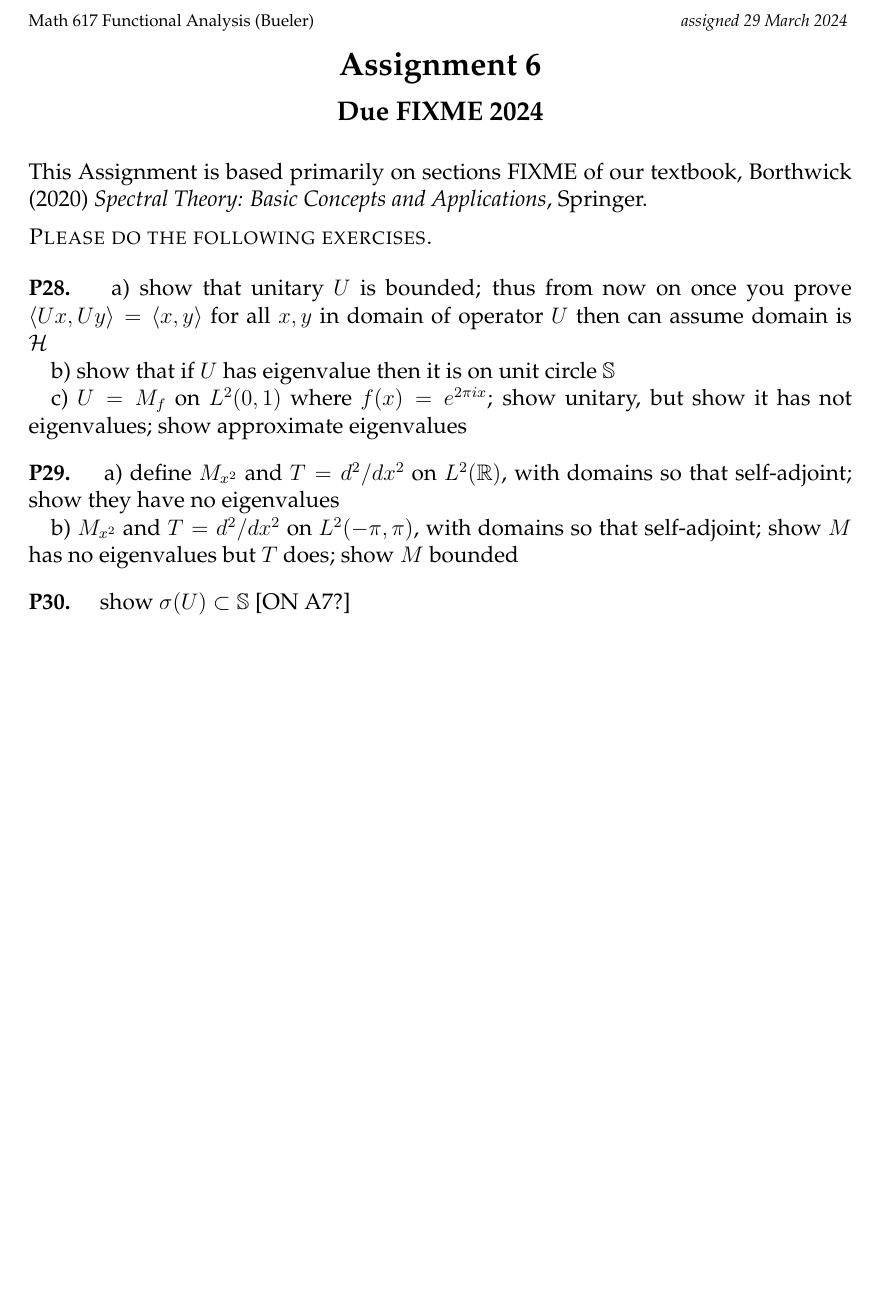
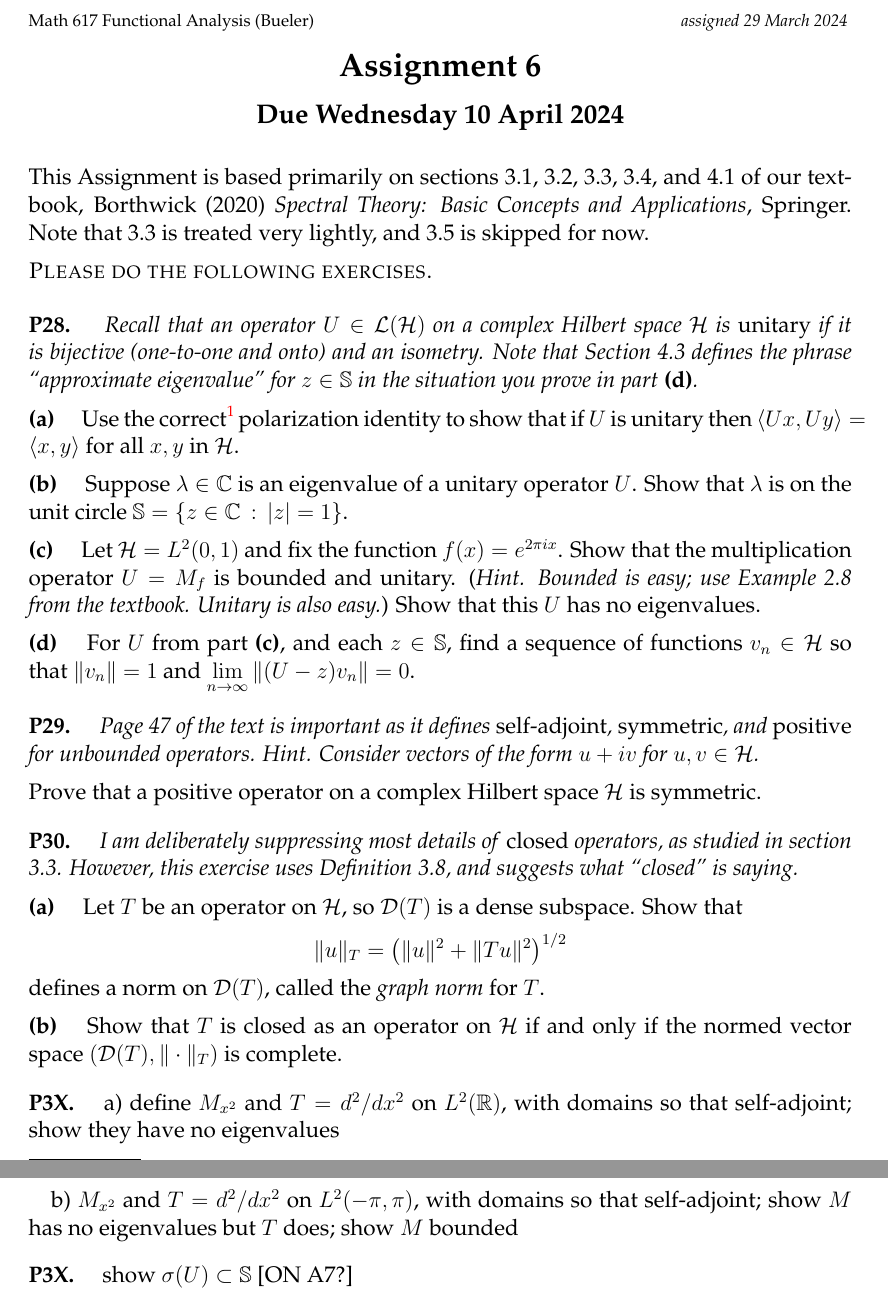
Before and after one commit to bueler/numerical, a LaTeX problem sheet (assets/homework/S24/A6.tex): part of the page before the commit and two parts of pages 1 and 2 of 2 after it, the two joined at a grey line, cut so that both start at the same text, the shorter picture padded with empty space. Compiled offline with pdfLaTeX.

Commit message:
progress constructing A6

```diff
--- a/assets/homework/S24/A6.tex
+++ b/assets/homework/S24/A6.tex
@@ -96,14 +96,14 @@ frame=lines,framerule=0.1mm,framesep=2mm,xleftmargin=4mm,fontsize=\footnotesize}
 \large
 \medskip
 
-\centerline{\textbf{Due FIXME 2024}}
+\centerline{\textbf{Due Wednesday 10 April 2024}}
 \medskip
 \normalsize
 
 \thispagestyle{empty}
 
 \bigskip
-\noindent This Assignment is based primarily on sections FIXME of our textbook, Borthwick (2020)~\emph{Spectral Theory: Basic Concepts and Applications}, Springer.
+\noindent This Assignment is based primarily on sections 3.1, 3.2, 3.3, 3.4, and 4.1 of our textbook, Borthwick (2020)~\emph{Spectral Theory: Basic Concepts and Applications}, Springer.  Note that 3.3 is treated very lightly, and 3.5 is skipped for now.
 
 \medskip
 \noindent \textsc{Please do the following exercises.}
@@ -111,17 +111,35 @@ frame=lines,framerule=0.1mm,framesep=2mm,xleftmargin=4mm,fontsize=\footnotesize}
 
 \renewcommand{\SS}{\mathbb{S}}
 
-\prob{P28}  a) show that unitary $U$ is bounded; thus from now on once you prove $\ip{Ux}{Uy}=\ip{x}{y}$ for all $x,y$ in domain of operator $U$ then can assume domain is $\cH$
+\prob{P28}  \emph{Recall that an operator $U\in\cL(\cH)$ on a complex Hilbert space $\cH$ is \emph{unitary} if it is bijective (one-to-one and onto) and an isometry.  Note that Section 4.3 defines the phrase ``approximate eigenvalue'' for $z\in\SS$ in the situation you prove in part \emph{\textbf{(d)}}.}
 
-b) show that if $U$ has eigenvalue then it is on unit circle $\SS$
+\epart{a}  Use the correct\footnote{See Assignment \# 3.  The textbook's version, (2.17) on page 17, has sign errors.} polarization identity to show that if $U$ is unitary then $\ip{Ux}{Uy}=\ip{x}{y}$ for all $x,y$ in $\cH$.
 
-c) $U=M_f$ on $L^2(0,1)$ where $f(x) = e^{2\pi i x}$; show unitary, but show it has not eigenvalues; show approximate eigenvalues
+\epart{b}  Suppose $\lambda \in\CC$ is an eigenvalue of a unitary operator $U$.  Show that $\lambda$ is on the unit circle $\SS = \{z\in\CC\,:\,|z|=1\}$.
+
+\epart{c}  Let $\cH = L^2(0,1)$ and fix the function $f(x) = e^{2\pi i x}$.  Show that the multiplication operator $U=M_f$ is bounded and unitary.  (\emph{Hint. Bounded is easy; use Example 2.8 from the textbook. Unitary is also easy.})  Show that this $U$ has no eigenvalues.
+
+\epart{d}  For $U$ from part \textbf{(c)}, and each $z\in\SS$, find a sequence of functions $v_n\in\cH$ so that $\|v_n\|=1$ and $\ds \lim_{n\to\infty} \|(U-z)v_n\|=0$.
 
 
-\prob{P29}  a) define $M_{x^2}$ and $T=d^2/dx^2$ on $L^2(\RR)$, with domains so that self-adjoint; show they have no eigenvalues
+\prob{P29} \emph{Page 47 of the text is important as it defines \emph{self-adjoint}, \emph{symmetric}, and \emph{positive} for unbounded operators.  Hint. Consider vectors of the form $u+iv$ for $u,v\in\cH$.}
+
+\medskip\noindent Prove that a positive operator on a complex Hilbert space $\cH$ is symmetric.
+
+
+\prob{P30} \emph{I am deliberately suppressing most details of \emph{closed} operators, as studied in section 3.3.  However, this exercise uses Definition 3.8, and suggests what ``closed'' is saying.}
+
+\epart{a} Let $T$ be an operator on $\cH$, so $\cD(T)$ is a dense subspace.  Show that
+	$$\|u\|_T = \left(\|u\|^2 + \|Tu\|^2\right)^{1/2}$$
+defines a norm on $\cD(T)$, called the \emph{graph norm} for $T$.
+
+\epart{b} Show that $T$ is closed as an operator on $\cH$ if and only if the normed vector space $(\cD(T),\|\cdot\|_T)$ is complete.
+
+
+\prob{P3X}  a) define $M_{x^2}$ and $T=d^2/dx^2$ on $L^2(\RR)$, with domains so that self-adjoint; show they have no eigenvalues
 
 b) $M_{x^2}$ and $T=d^2/dx^2$ on $L^2(-\pi,\pi)$, with domains so that self-adjoint; show $M$ has no eigenvalues but $T$ does; show $M$ bounded
 
 
-\prob{P30}  show $\sigma(U) \subset \SS$  [ON A7?]
+\prob{P3X}  show $\sigma(U) \subset \SS$  [ON A7?]
 
```
Also changed, not shown: assets/homework/S24/A6.tex (3 more changed lines).
